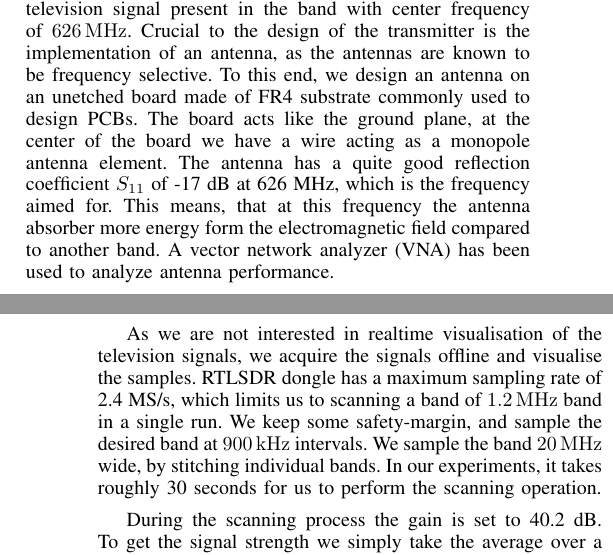
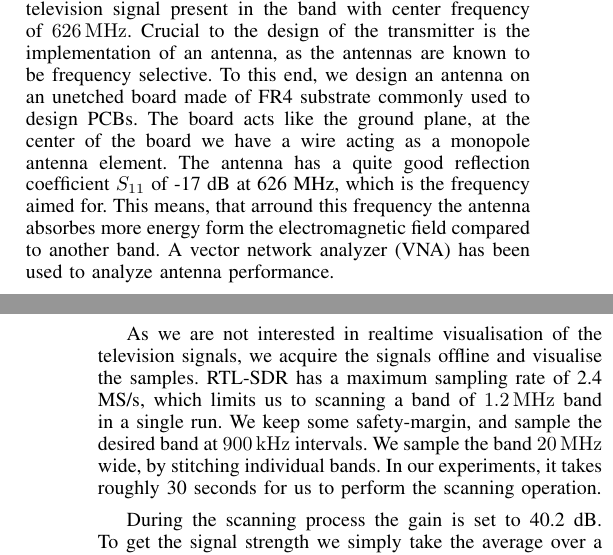
Before and after one commit to m3x1m0m/SNCNWPaper2017, a LaTeX paper (paper.tex, which reads eval.tex): two parts of the columns of pages 2 and 4 of 5, joined at a grey line, cut so that both start at the same text. Compiled offline with pdfLaTeX.

Commit message:
Fixed typos.

```diff
--- a/eval.tex
+++ b/eval.tex
@@ -29,7 +29,7 @@ samples in frequency domain by performing fast-fourier transformation~(FFT).
 
 As we are not interested in realtime visualisation of the television
 signals, we acquire the signals offline and visualise the samples.
-RTLSDR dongle has a maximum sampling rate of 2.4 MS/s, which limits us to
+RTL-SDR has a maximum sampling rate of 2.4 MS/s, which limits us to
 scanning a band of \SI{1.2}{\mega\hertz} band in a single run. We  keep some safety-margin, and
 sample the desired band at \SI{900}{\kilo\hertz} intervals. We sample the band
 \SI{20}{\mega\hertz} wide, by stitching individual bands. In our experiments, it takes roughly 30
--- a/paper.tex
+++ b/paper.tex
@@ -140,8 +140,8 @@ antenna on an unetched board made of FR4 substrate commonly
 used to design PCBs. The board acts like the ground plane, at the center
 of the board we have a wire acting as a monopole antenna element.
 The antenna has a quite good reflection coefficient \ensuremath{S_{11}}
-of -17 dB at 626 MHz, which is the frequency aimed for. This means, that at
-this frequency the antenna absorber more energy form the electromagnetic field compared to another band. A vector network analyzer (VNA) has been used to analyze antenna performance.
+of -17 dB at 626 MHz, which is the frequency aimed for. This means, that arround
+this frequency the antenna absorbes more energy form the electromagnetic field compared to another band. A vector network analyzer (VNA) has been used to analyze antenna performance.
 
 Backscatter operates by reflecting or absorbing impinging
 radio signals on the antenna. To purposefully toggle the antenna
```
Also changed, not shown: eval.tex (4 more changed lines).
